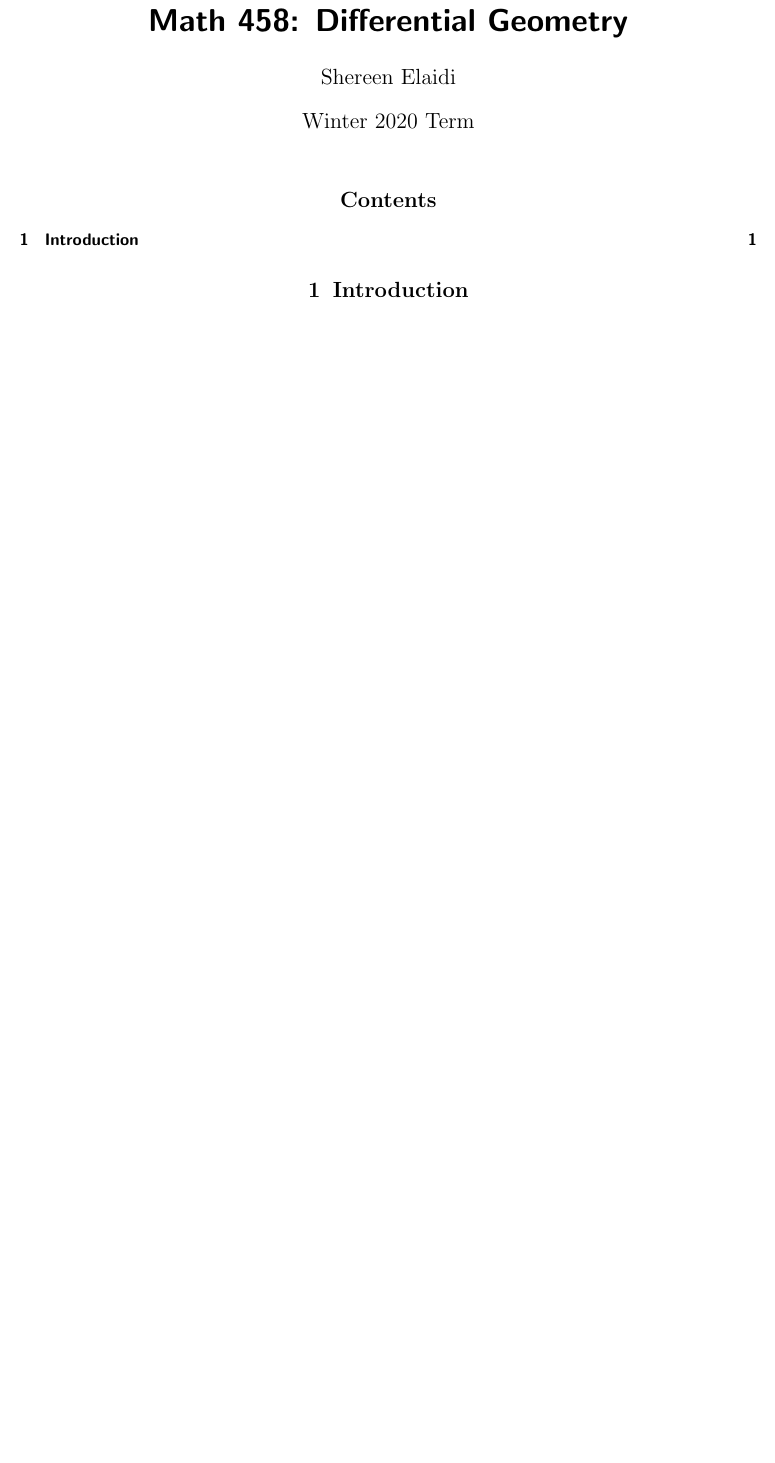
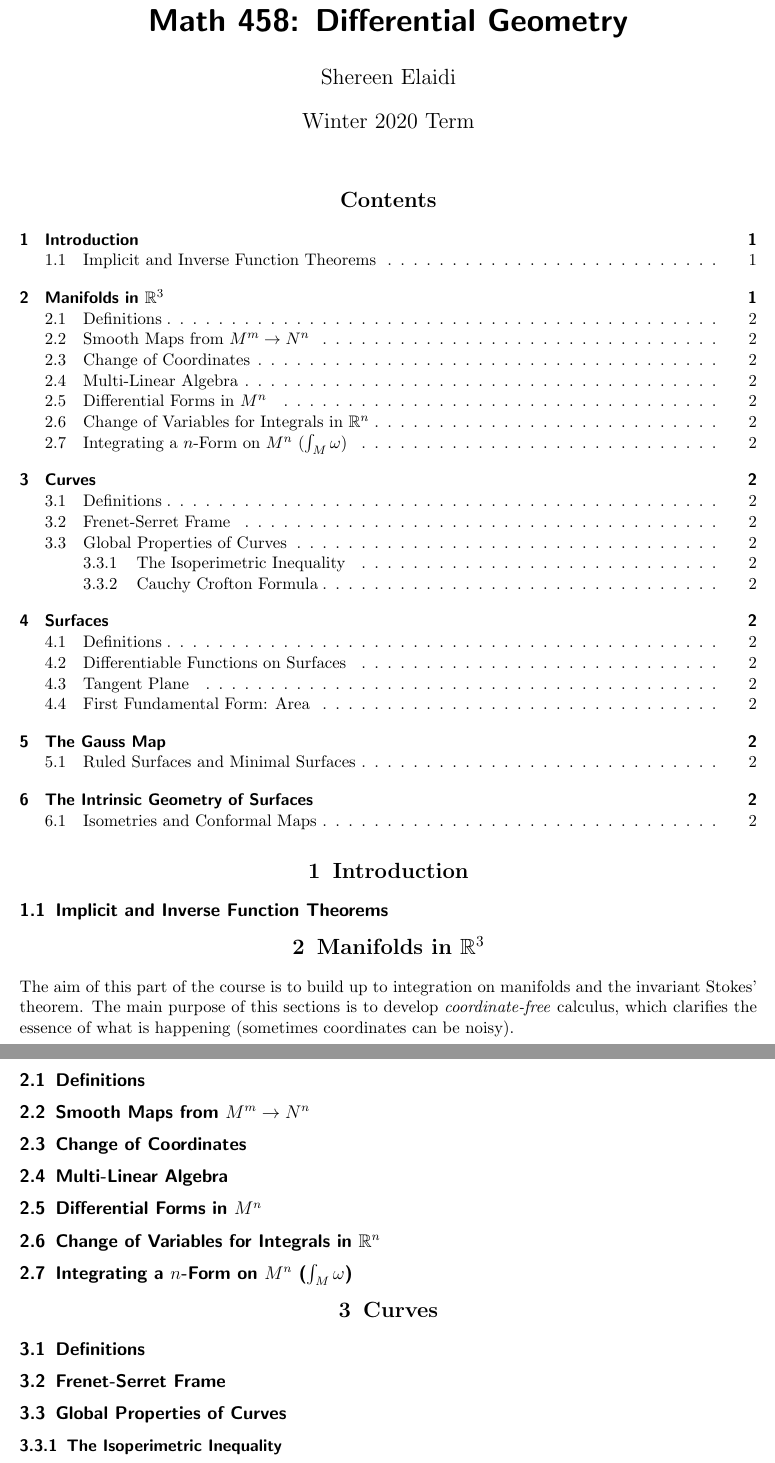
Before and after one commit to ShereenElaidi/mathnotes, a LaTeX document (m458.tex): part of the page before the commit and two parts of pages 1 and 2 of 2 after it, the two joined at a grey line, cut so that both start at the same text, the shorter picture padded with empty space. Compiled offline with pdfLaTeX.

Commit message:
Began diffgeo

```diff
--- a/m458.tex
+++ b/m458.tex
@@ -55,3 +55,30 @@
 \tableofcontents
 
 \section{Introduction}
+\subsection{Implicit and Inverse Function Theorems}
+
+\section{Manifolds in $\R^3$}
+The aim of this part of the course is to build up to integration on manifolds and the invariant Stokes' theorem. The main purpose of this sections is to develop \emph{coordinate-free} calculus, which clarifies the essence of what is happening (sometimes coordinates can be noisy).
+\subsection{Definitions}
+
+\subsection{Smooth Maps from $M^m \rightarrow N^n$}
+
+\subsection{Change of Coordinates}
+
+\subsection{Multi-Linear Algebra}
+
+\subsection{Differential Forms in $M^n$}
+
+\subsection{Change of Variables for Integrals in $\R^n$}
+
+\subsection{Integrating a $n$-Form on $M^n$ ($\idx{M}{} \omega$)}
+
+\section{Curves}
+
+\subsection{Definitions}
+
+\subsection{Frenet-Serret Frame}
+
+\subsection{Global Properties of Curves}
+
+\subsubsection{The Isoperimetric Inequality}
```
Also changed, not shown: m458.pdf (added), m458.tex (29 more changed lines), 4 other files.
